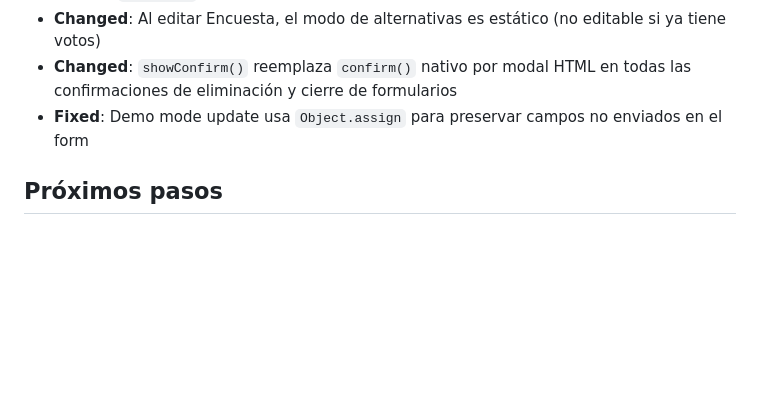
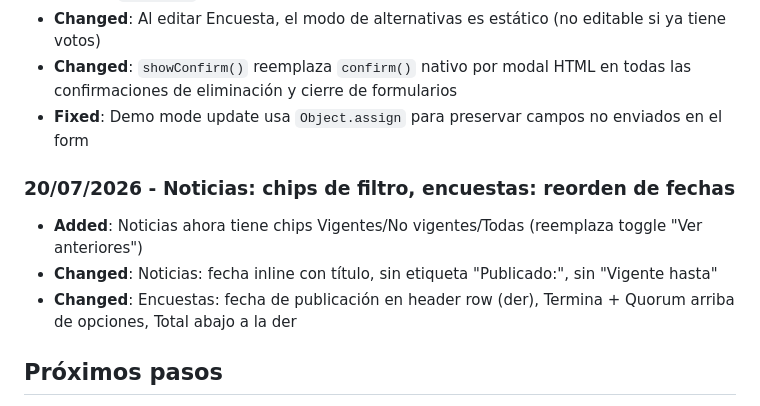
Before and after one commit to ro4dev/condominio-los-eucaliptus, a Markdown page: CHANGELOG.md, the part around the change. GitHub-like rendering; blank space fills up the shorter version.

Commit message:
docs: update CHANGELOG with noticias chips and encuestas reorder

```diff
--- a/CHANGELOG.md
+++ b/CHANGELOG.md
@@ -148,6 +148,11 @@
 - **Changed**: `showConfirm()` reemplaza `confirm()` nativo por modal HTML en todas las confirmaciones de eliminación y cierre de formularios
 - **Fixed**: Demo mode update usa `Object.assign` para preservar campos no enviados en el form
 
+### 20/07/2026 - Noticias: chips de filtro, encuestas: reorden de fechas
+- **Added**: Noticias ahora tiene chips Vigentes/No vigentes/Todas (reemplaza toggle "Ver anteriores")
+- **Changed**: Noticias: fecha inline con título, sin etiqueta "Publicado:", sin "Vigente hasta"
+- **Changed**: Encuestas: fecha de publicación en header row (der), Termina + Quorum arriba de opciones, Total abajo a la der
+
 ## Próximos pasos
 - [x] Reorganizar CSS y JS en carpetas
 - [x] Configurar Supabase (tablas, auth)
```
